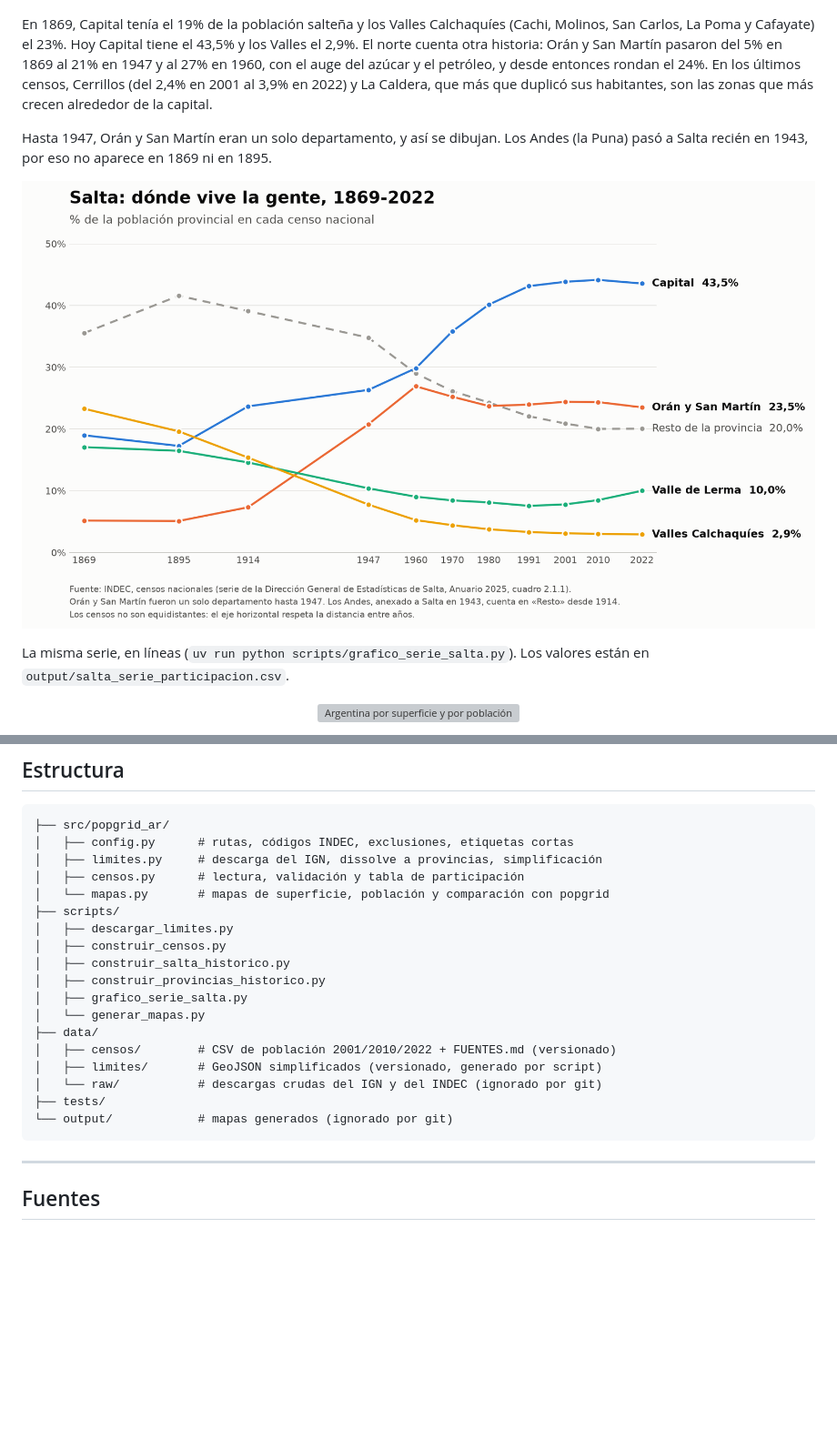
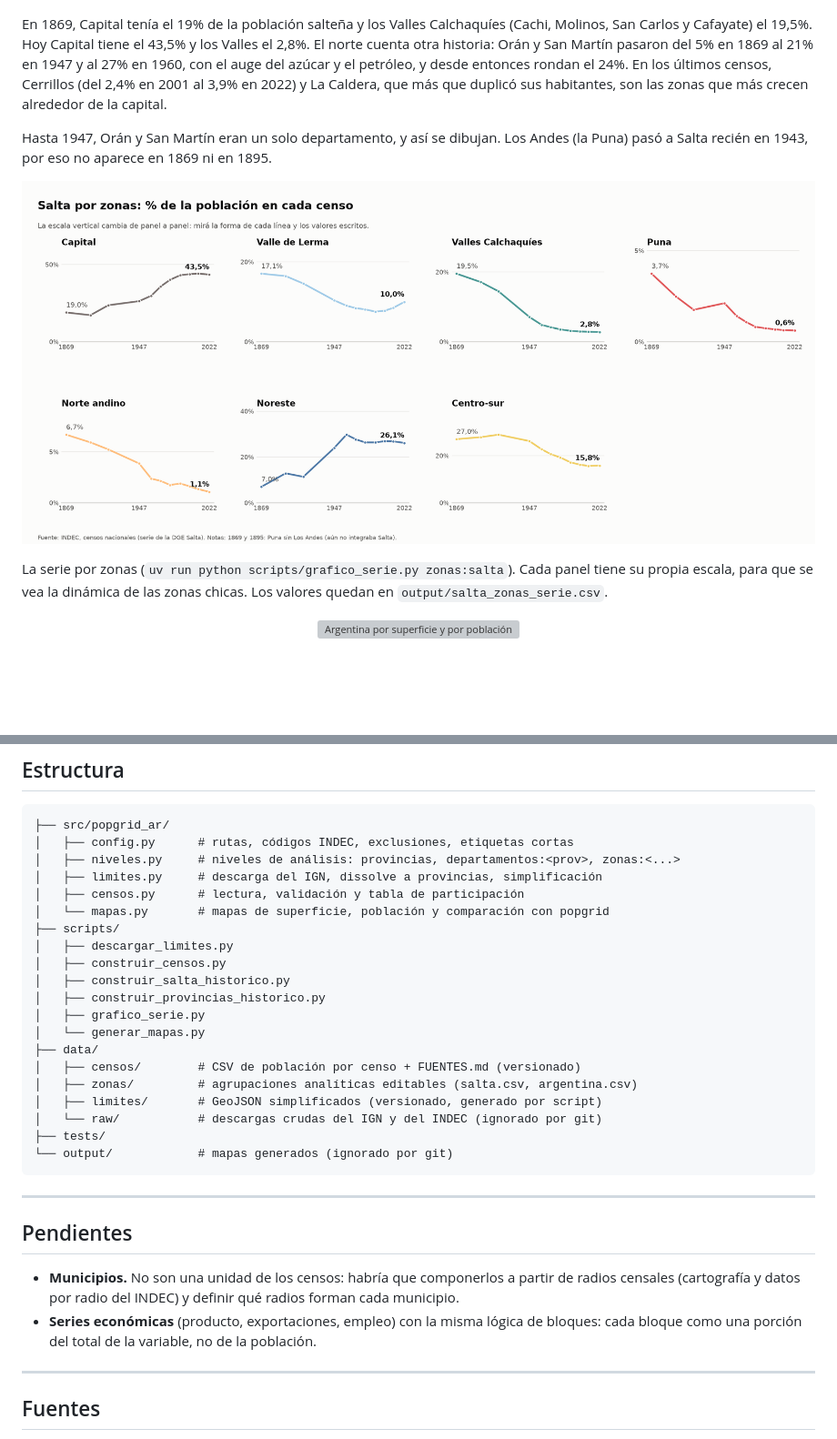
Before and after one commit to tartagalensis/popgrid-argentina, a Markdown page: README.md, 2 parts joined by grey strips. Shown at 91% size. GitHub-like rendering; pictures changed too: docs/img/salta_serie.png (deleted), docs/img/salta_zonas_serie.png (added); blank space fills up the shorter version; grey boxes are pictures that could not be loaded.

````diff
--- a/README.md
+++ b/README.md
@@ -17,15 +22,15 @@ Como el total cambia de un censo a otro, los mapas de distintos años muestran e
   <img src="docs/img/salta_comparacion.png" width="100%" alt="Salta por superficie y por población en los 11 censos nacionales, de 1869 a 2022">
 </p>
 
-En 1869, Capital tenía el 19% de la población salteña y los Valles Calchaquíes (Cachi, Molinos, San Carlos, La Poma y Cafayate) el 23%. Hoy Capital tiene el 43,5% y los Valles el 2,9%. El norte cuenta otra historia: Orán y San Martín pasaron del 5% en 1869 al 21% en 1947 y al 27% en 1960, con el auge del azúcar y el petróleo, y desde entonces rondan el 24%. En los últimos censos, Cerrillos (del 2,4% en 2001 al 3,9% en 2022) y La Caldera, que más que duplicó sus habitantes, son las zonas que más crecen alrededor de la capital.
+En 1869, Capital tenía el 19% de la población salteña y los Valles Calchaquíes (Cachi, Molinos, San Carlos y Cafayate) el 19,5%. Hoy Capital tiene el 43,5% y los Valles el 2,8%. El norte cuenta otra historia: Orán y San Martín pasaron del 5% en 1869 al 21% en 1947 y al 27% en 1960, con el auge del azúcar y el petróleo, y desde entonces rondan el 24%. En los últimos censos, Cerrillos (del 2,4% en 2001 al 3,9% en 2022) y La Caldera, que más que duplicó sus habitantes, son las zonas que más crecen alrededor de la capital.
 
 Hasta 1947, Orán y San Martín eran un solo departamento, y así se dibujan. Los Andes (la Puna) pasó a Salta recién en 1943, por eso no aparece en 1869 ni en 1895.
 
 <p align="center">
-  <img src="docs/img/salta_serie.png" width="100%" alt="Gráfico de líneas: porcentaje de la población de Salta en Capital, Orán y San Martín, Valle de Lerma, Valles Calchaquíes y resto de la provincia, 1869-2022">
+  <img src="docs/img/salta_zonas_serie.png" width="100%" alt="Paneles con el porcentaje de la población de Salta por zona, 1869-2022">
 </p>
 
-La misma serie, en líneas (`uv run python scripts/grafico_serie_salta.py`). Los valores están en `output/salta_serie_participacion.csv`.
+La serie por zonas (`uv run python scripts/grafico_serie.py zonas:salta`). Cada panel tiene su propia escala, para que se vea la dinámica de las zonas chicas. Los valores quedan en `output/salta_zonas_serie.csv`.
 
 <p align="center">
   <img src="docs/img/provincias_comparacion.png" width="100%" alt="Argentina por superficie y por población en los censos de 1895 a 2022">
@@ -137,6 +155,7 @@ tabla_participacion(cargar_censo("salta"))
 ```
 ├── src/popgrid_ar/
 │   ├── config.py      # rutas, códigos INDEC, exclusiones, etiquetas cortas
+│   ├── niveles.py     # niveles de análisis: provincias, departamentos:<prov>, zonas:<...>
 │   ├── limites.py     # descarga del IGN, dissolve a provincias, simplificación
 │   ├── censos.py      # lectura, validación y tabla de participación
 │   └── mapas.py       # mapas de superficie, población y comparación con popgrid
@@ -145,15 +164,23 @@ tabla_participacion(cargar_censo("salta"))
 │   ├── construir_censos.py
 │   ├── construir_salta_historico.py
 │   ├── construir_provincias_historico.py
-│   ├── grafico_serie_salta.py
+│   ├── grafico_serie.py
 │   └── generar_mapas.py
 ├── data/
-│   ├── censos/        # CSV de población 2001/2010/2022 + FUENTES.md (versionado)
+│   ├── censos/        # CSV de población por censo + FUENTES.md (versionado)
+│   ├── zonas/         # agrupaciones analíticas editables (salta.csv, argentina.csv)
 │   ├── limites/       # GeoJSON simplificados (versionado, generado por script)
 │   └── raw/           # descargas crudas del IGN y del INDEC (ignorado por git)
 ├── tests/
 └── output/            # mapas generados (ignorado por git)
 ```
+
+---
+
+## Pendientes
+
+- **Municipios.** No son una unidad de los censos: habría que componerlos a partir de radios censales (cartografía y datos por radio del INDEC) y definir qué radios forman cada municipio.
+- **Series económicas** (producto, exportaciones, empleo) con la misma lógica de bloques: cada bloque como una porción del total de la variable, no de la población.
 
 ---
 
````
Also changed, not shown: other parts of README.md (+20 -2 lines), CLAUDE.md (+5 -3 lines), data/zonas/README.md (added, +40 -0 lines), docs/img/argentina_zonas_serie.png (added), 10 other files.
